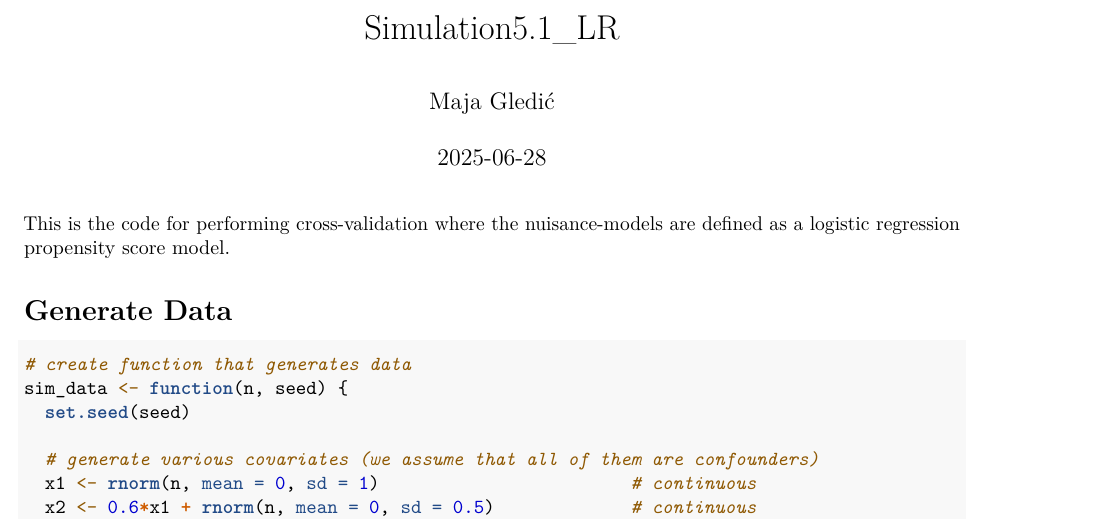
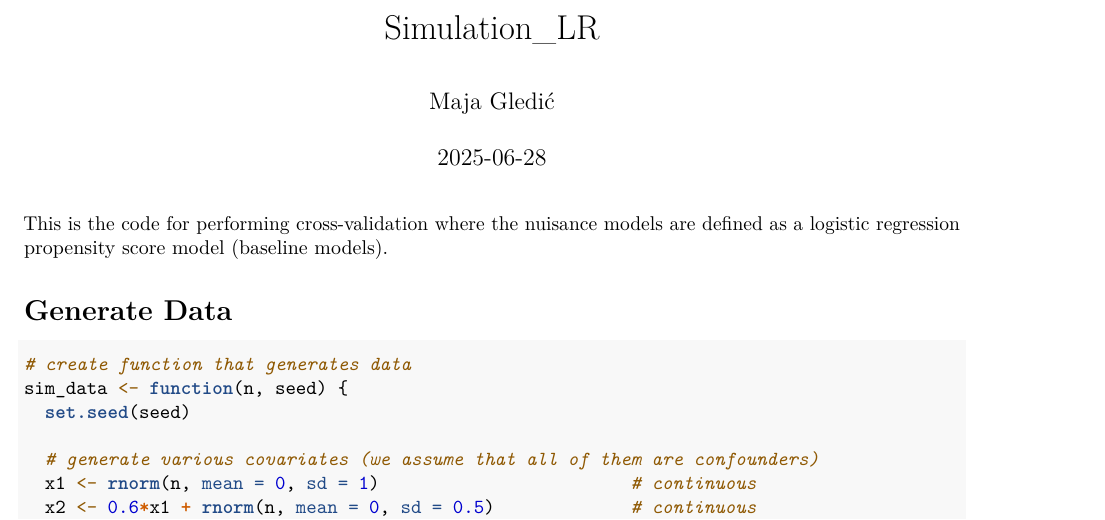
Before and after one commit to majagledic/MSc-Thesis-SDS, an R Markdown document (Simulation_LR.Rmd): part of page 1 of 14, cut at the place of the change. Rendered offline with R 4.5, knitr and Pandoc, then LaTeX, with nearby package versions; some code elsewhere in the file could not run offline.

Commit message:
Updated LR script

````diff
--- a/Simulation_LR.Rmd
+++ b/Simulation_LR.Rmd
@@ -1,12 +1,12 @@
 ---
-title: "Simulation5.1_LR"
+title: "Simulation_LR"
 author: "Maja Gledić"
 date: "2025-06-28"
 output: pdf_document
 ---
 
-This is the code for performing cross-validation where the nuisance-models
-are defined as a logistic regression propensity score model.
+This is the code for performing cross-validation where the nuisance models
+are defined as a logistic regression propensity score model (baseline models).
 
 ```{r setup, include=FALSE}
 knitr::opts_chunk$set(echo = TRUE)
````
